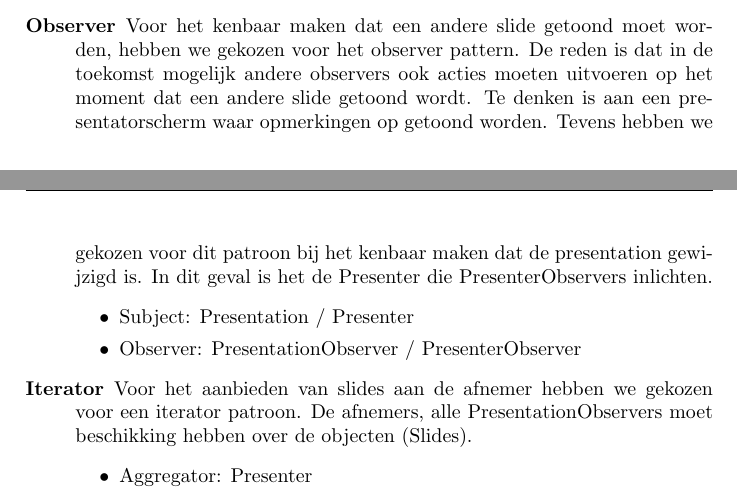
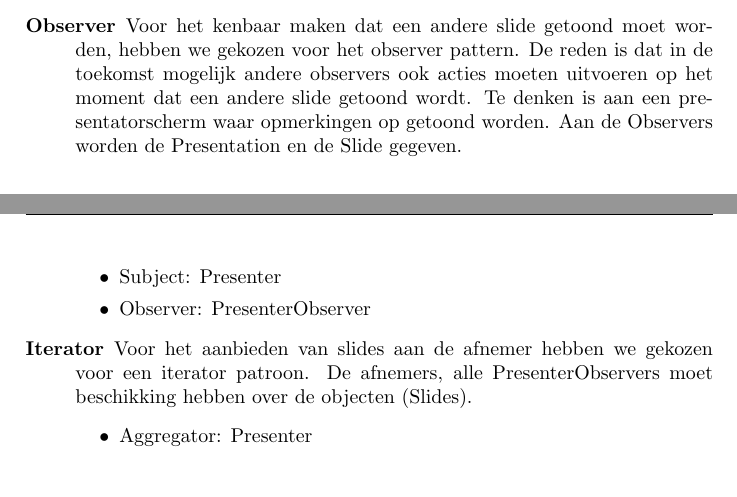
Before and after one commit to ewoudwesterbaan/gerwin-ewoud, a LaTeX document (Verslag/verslag_eindopdracht.tex): two parts of pages 2 and 3 of 3, joined at a grey line, cut so that both start at the same text. Compiled offline with pdfLaTeX.

Commit message:
Eén Observer interface, presenter vraagt slide

```diff
--- a/Verslag/verslag_eindopdracht.tex
+++ b/Verslag/verslag_eindopdracht.tex
@@ -75,12 +75,12 @@ Bestaande presentaties moeten ook ingelezen kunnen worden. Indien er geen presen
 \section{Keuzen}
 \begin{description}
 \item[Model-View-Controller] als architectuur ontwerp. Het model is verantwoordelijk voor het kenbaar maken van wijzigingen. Dit wordt gedaan door het Observer patroon twee keer toe te passen.
-\item[Observer] Voor het kenbaar maken dat een andere slide getoond moet worden, hebben we gekozen voor het observer pattern. De reden is dat in de toekomst mogelijk andere observers ook acties moeten uitvoeren op het moment dat een andere slide getoond wordt. Te denken is aan een presentatorscherm waar opmerkingen op getoond worden. Tevens hebben we gekozen voor dit patroon bij het kenbaar maken dat de presentation gewijzigd is. In dit geval is het de Presenter die PresenterObservers inlichten.
+\item[Observer] Voor het kenbaar maken dat een andere slide getoond moet worden, hebben we gekozen voor het observer pattern. De reden is dat in de toekomst mogelijk andere observers ook acties moeten uitvoeren op het moment dat een andere slide getoond wordt. Te denken is aan een presentatorscherm waar opmerkingen op getoond worden. Aan de Observers worden de Presentation en de Slide gegeven.
 \begin{itemize}
-\item Subject: Presentation / Presenter
-\item Observer: PresentationObserver / PresenterObserver
+\item Subject: Presenter
+\item Observer: PresenterObserver
 \end{itemize}
-\item[Iterator] Voor het aanbieden van slides aan de afnemer hebben we gekozen voor een iterator patroon. De afnemers, alle PresentationObservers moet beschikking hebben over de objecten (Slides).
+\item[Iterator] Voor het aanbieden van slides aan de afnemer hebben we gekozen voor een iterator patroon. De afnemers, alle PresenterObservers moet beschikking hebben over de objecten (Slides).
 \begin{itemize}
 \item Aggregator: Presenter
 \item Iterator: Presentation
```
Also changed, not shown: 1 other file.
